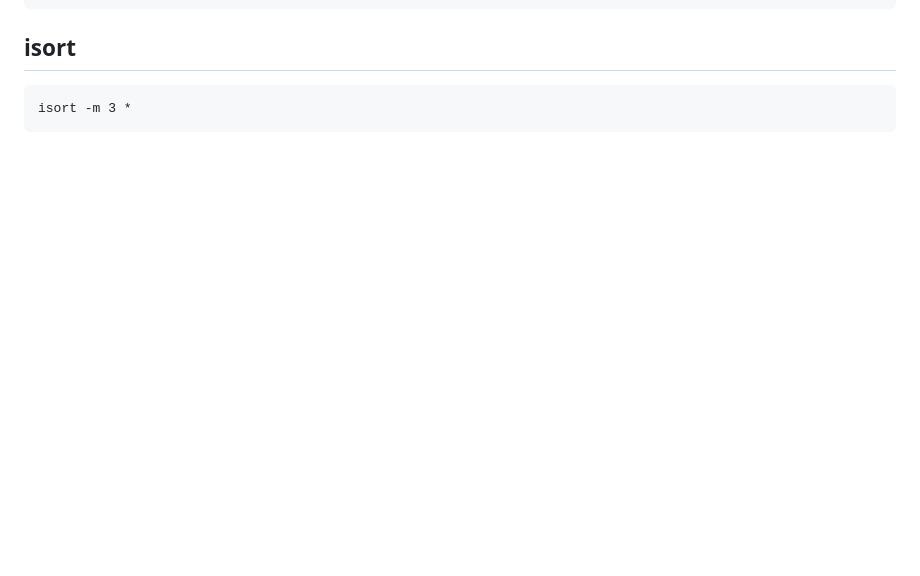
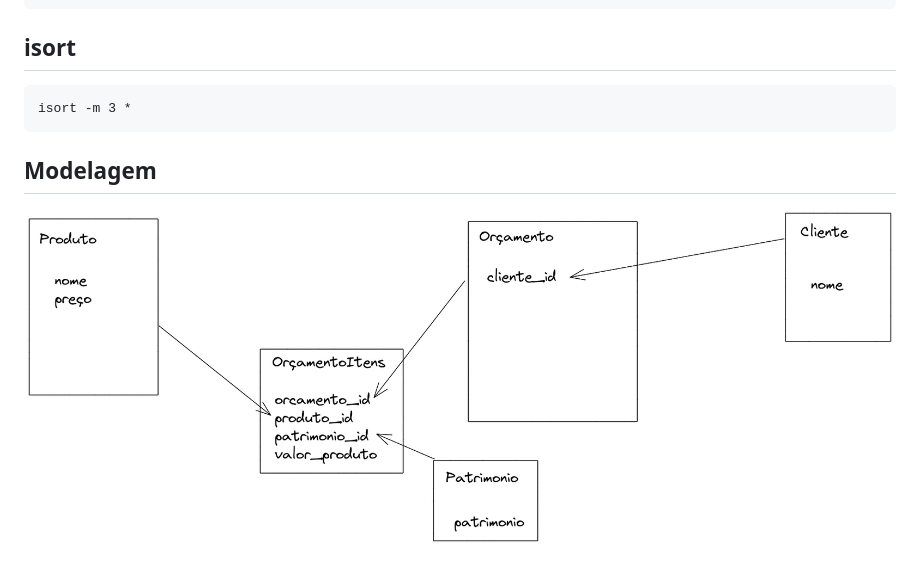
Before and after one commit to washingtonnuness/Locadora-de-Ferramentas, a Markdown page: README.md, the part around the change. Rendered like a GitHub page; pictures changed too: img/orcamentos_modelagem2.png (added); blank space fills up the shorter version.

Commit message:
Adiciona diagrama da modelagem

````diff
--- a/README.md
+++ b/README.md
@@ -38,3 +38,7 @@ python manage.py createsuperuser --username="admin" --email=""
 ```
 isort -m 3 *
 ```
+
+## Modelagem
+
+![orcamentos_modelagem2.png](img/orcamentos_modelagem2.png)
````
